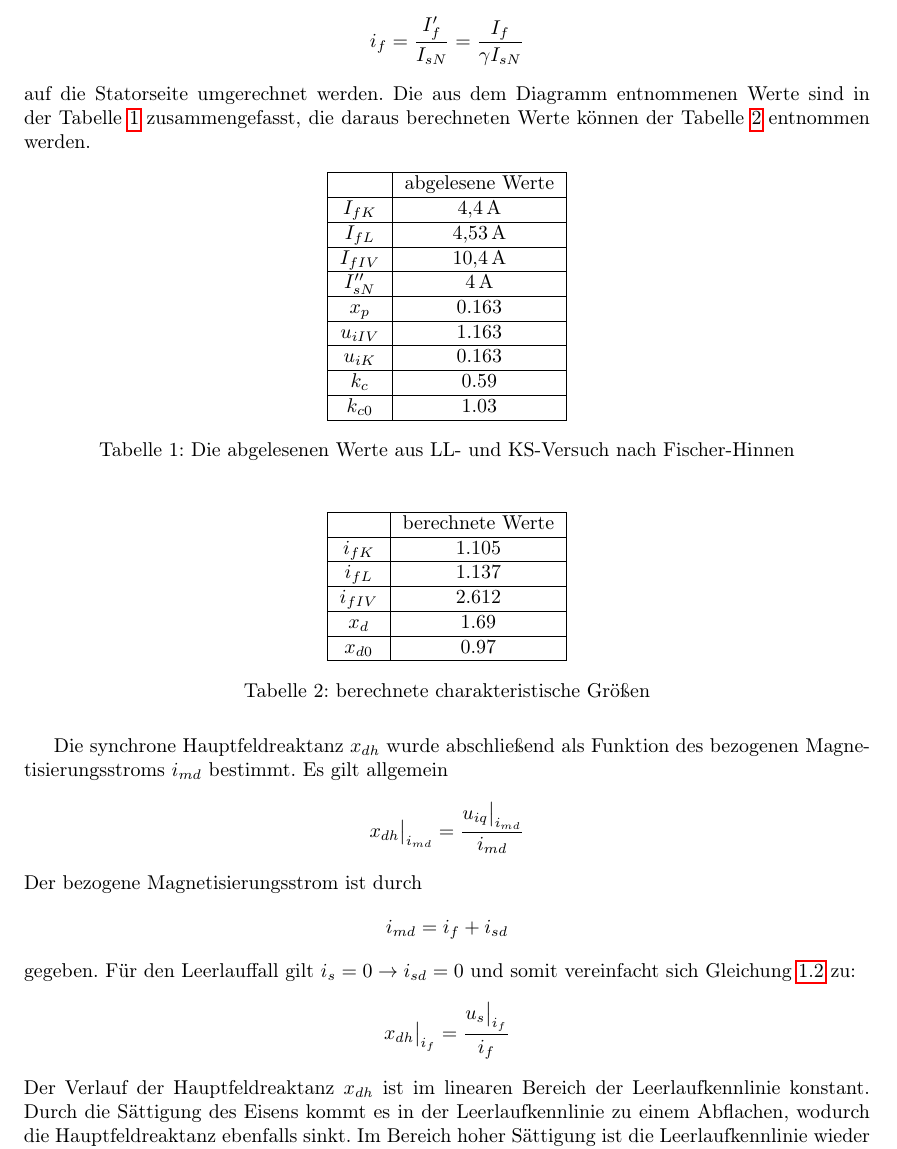
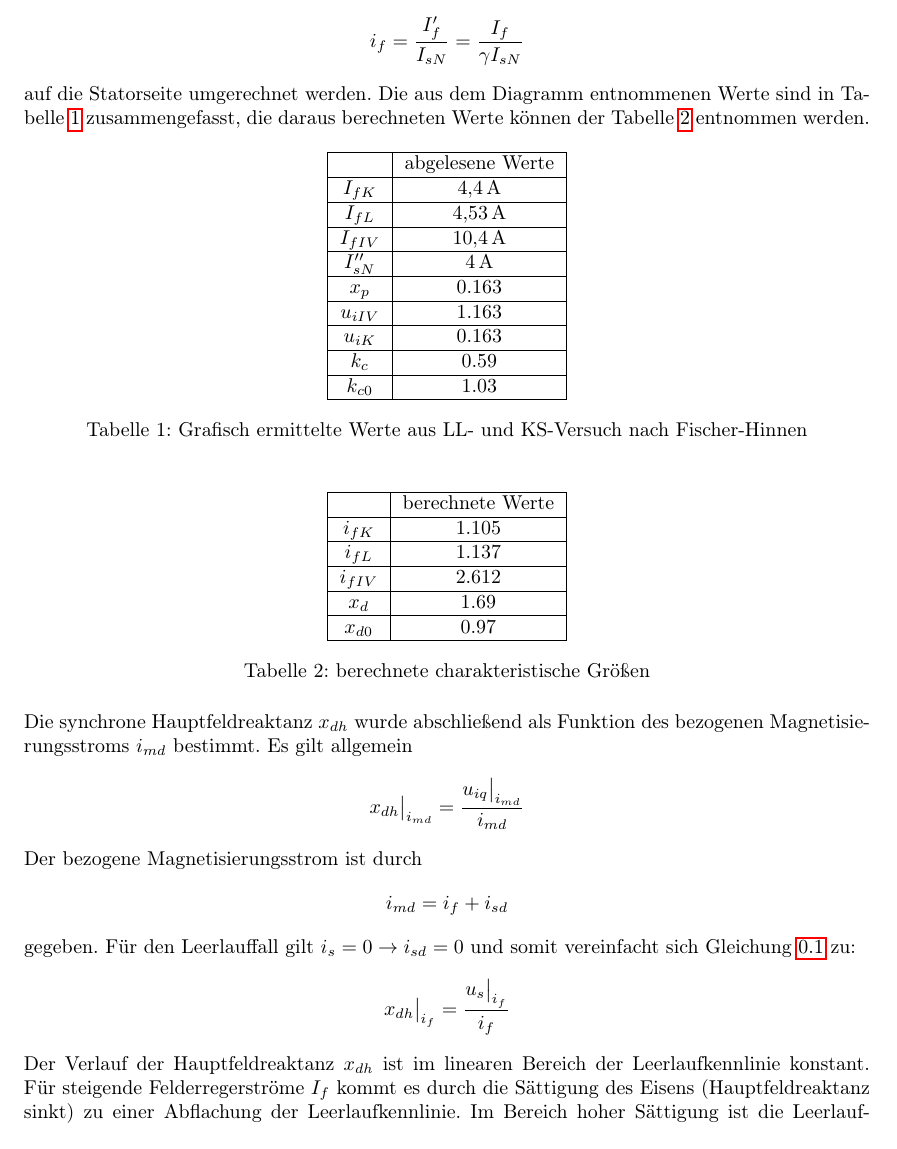
Before and after one commit to arminwessel/Protokoll_Lab_Elek_Antr_PSM, a LaTeX document (main.tex, which reads 7/0.tex): part of page 7 of 11 before the commit and part of page 5 of 9 after it, cut so that both start at the same text. Compiled offline with pdfLaTeX; TikZ figures are drawn from their code, not taken from saved files.

Commit message:
Updates from Overleaf

```diff
--- a/7/0.tex
+++ b/7/0.tex
@@ -27,7 +26,7 @@ Die charakteristischen Ströme können durch die Beziehung
 \begin{equation*}
     i_f = \frac{I'_f}{I_{sN}} = \frac{I_f}{\gamma I_{sN}}
 \end{equation*}
-auf die Statorseite umgerechnet werden. Die aus dem Diagramm entnommenen Werte sind in der Tabelle \ref{tab:Fischer_Hinnen_abgelesene_Werte} zusammengefasst, die daraus berechneten Werte können der Tabelle \ref{tab:Fischer_Hinnen_berechnete_Werte} entnommen werden.
+auf die Statorseite umgerechnet werden. Die aus dem Diagramm entnommenen Werte sind in Tabelle \ref{tab:Fischer_Hinnen_abgelesene_Werte} zusammengefasst, die daraus berechneten Werte können der Tabelle \ref{tab:Fischer_Hinnen_berechnete_Werte} entnommen werden.
 
 % Tabelle der abgelesenen Werte
 \begin{table}[!ht]
@@ -45,7 +44,7 @@ $u_{iK}$    & $0.163$               \\ \hline
 $k_c$       & $0.59$                \\ \hline
 $k_{c0}$    & $1.03$                \\ \hline
 \end{tabular}
-\caption{Die abgelesenen Werte aus LL- und KS-Versuch nach Fischer-Hinnen}
+\caption{Grafisch ermittelte Werte aus LL- und KS-Versuch nach Fischer-Hinnen}
 \label{tab:Fischer_Hinnen_abgelesene_Werte}
 \end{table}
 
@@ -77,7 +76,7 @@ gegeben. Für den Leerlauffall gilt $i_s = 0 \rightarrow i_{sd} = 0$ und somit v
 \begin{equation*}
         x_{dh} \big|_{i_{f}} = \frac{u_{s} \big|_{i_{f}}}{i_{f}}
 \end{equation*}
-Der Verlauf der Hauptfeldreaktanz $x_{dh}$ ist im linearen Bereich der Leerlaufkennlinie konstant. Durch die Sättigung des Eisens kommt es in der Leerlaufkennlinie zu einem Abflachen, wodurch die Hauptfeldreaktanz ebenfalls sinkt. Im Bereich hoher Sättigung ist die Leerlaufkennlinie wieder fast linear und die Hauptfeldreaktanz wird wieder näherungsweise konstant verlaufen. Die im Punkt \ref{subsec:leerlauf} dargestellte Kennlinie
+Der Verlauf der Hauptfeldreaktanz $x_{dh}$ ist im linearen Bereich der Leerlaufkennlinie konstant. Für steigende Felderregerströme $I_f$ kommt es durch die Sättigung des Eisens (Hauptfeldreaktanz sinkt) zu einer Abflachung der Leerlaufkennlinie. Im Bereich hoher Sättigung ist die Leerlaufkennlinie wieder annähernd linear, wodurch auch der Verlauf der Hauptfeldreaktanz wird wieder näherungsweise konstant verlaufen. Die im Punkt \ref{subsec:leerlauf} dargestellte Kennlinie
 
 
 In Abbildung \ref{abb:SM_hauptfeldreaktanz} kann die berechnete Kennlinie betrachtet werden. Die dazugehörigen Werte sind der Tabelle \ref{tab:Hauptfeldreaktanz} zu entnehmen.
```
Also changed, not shown: main.tex (+1 -1 lines), 7/0.tex (3 more changed lines).
